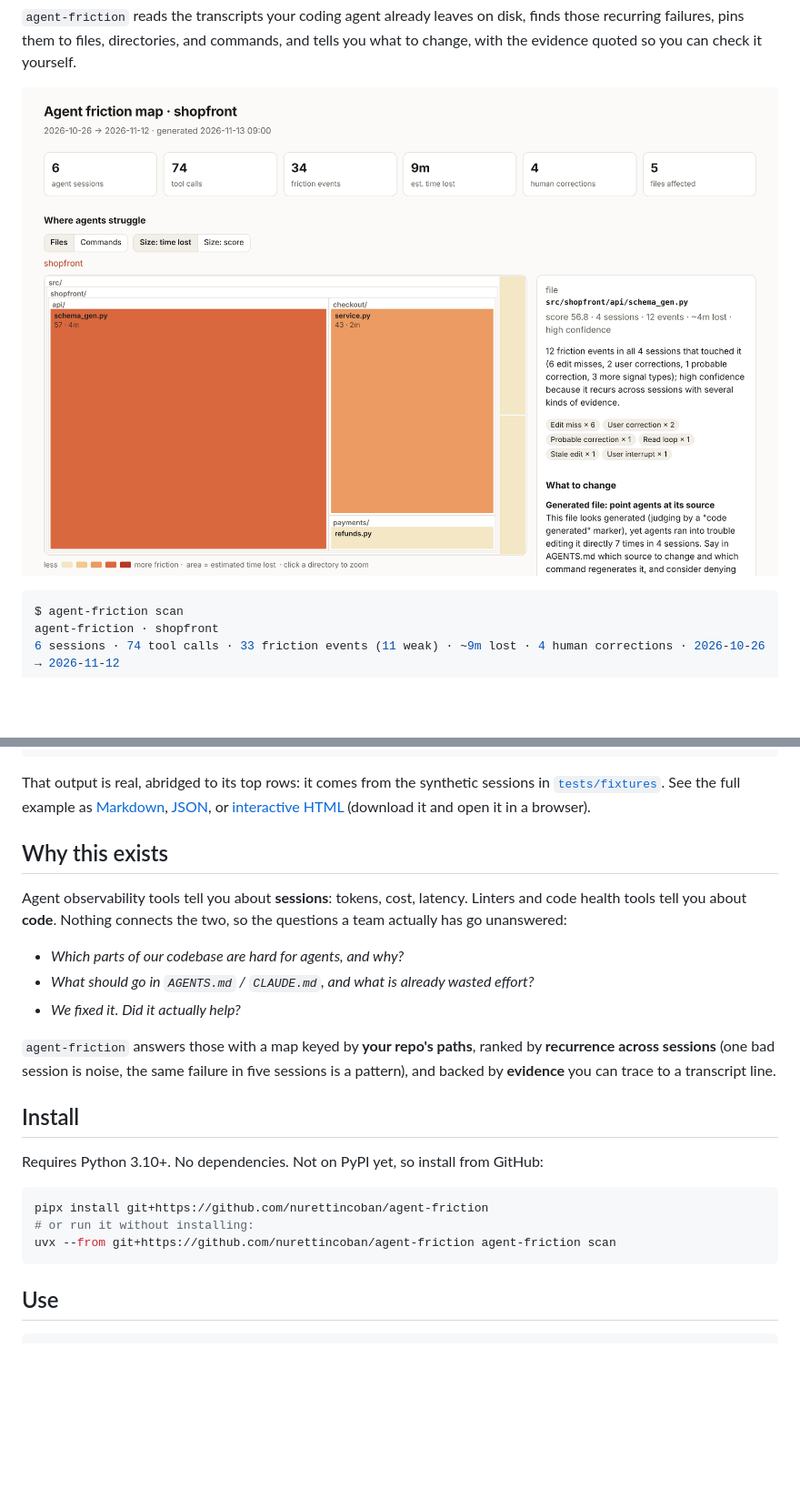
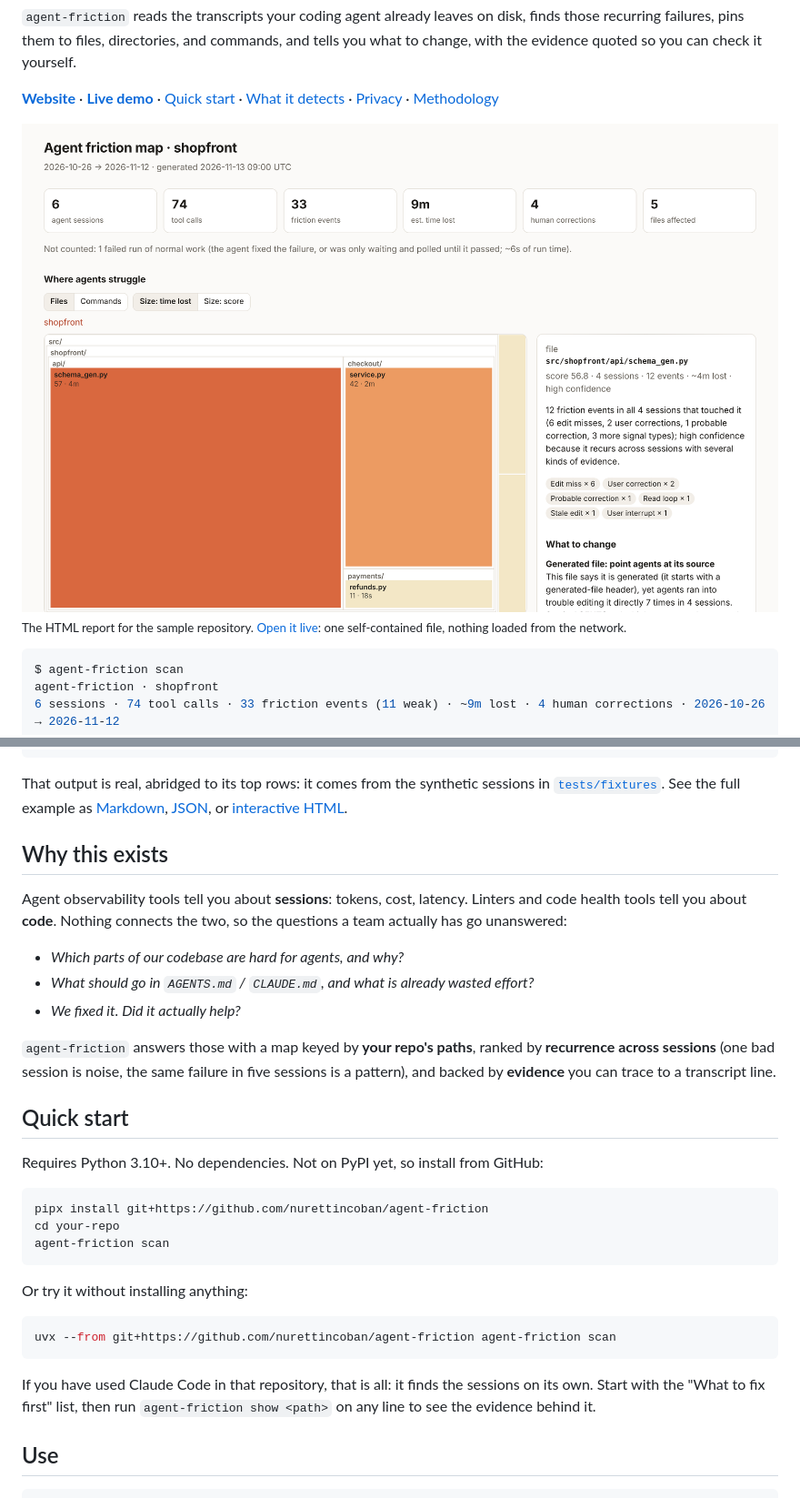
Before and after one commit to nurettincoban/agent-friction, a Markdown page: README.md, 2 parts joined by grey strips. Shown at 91% size. Drawn GitHub-style; pictures changed too: docs/assets/friction-map.png; blank space fills up the shorter version.

````diff
--- a/README.md
+++ b/README.md
@@ -15,7 +16,17 @@ Each one is small. Together they are where your agent time goes, and nobody writ
 recurring failures, pins them to files, directories, and commands, and tells you what to change,
 with the evidence quoted so you can check it yourself.
 
-![Interactive friction map of the example repository](docs/assets/friction-map.png)
+**[Website](https://nurettincoban.github.io/agent-friction/)** · **[Live demo](https://nurettincoban.github.io/agent-friction/demo/)** · [Quick start](#quick-start) ·
+[What it detects](#what-it-detects) · [Privacy](#privacy) · [Methodology](https://github.com/nurettincoban/agent-friction/blob/main/docs/methodology.md)
+
+<a href="https://nurettincoban.github.io/agent-friction/demo/">
+  <picture>
+    <source media="(prefers-color-scheme: dark)" srcset="https://raw.githubusercontent.com/nurettincoban/agent-friction/main/docs/assets/friction-map-dark.png">
+    <img src="https://raw.githubusercontent.com/nurettincoban/agent-friction/main/docs/assets/friction-map.png" width="100%" alt="The interactive HTML report for the example repository: a treemap of files sized by time lost, with the generated file schema_gen.py as the largest, darkest tile and a side panel explaining its score and what to change.">
+  </picture>
+</a>
+
+<sub>The HTML report for the sample repository. <a href="https://nurettincoban.github.io/agent-friction/demo/">Open it live</a>: one self-contained file, nothing loaded from the network.</sub>
 
 ```console
 $ agent-friction scan
@@ -43,7 +54,7 @@ What to fix first
 
 That output is real, abridged to its top rows: it comes from the synthetic sessions in [`tests/fixtures`](https://github.com/nurettincoban/agent-friction/tree/main/tests/fixtures).
 See the full example as [Markdown](https://github.com/nurettincoban/agent-friction/blob/main/examples/shopfront.md), [JSON](https://github.com/nurettincoban/agent-friction/blob/main/examples/shopfront.json),
-or [interactive HTML](https://github.com/nurettincoban/agent-friction/blob/main/examples/shopfront.html) (download it and open it in a browser).
+or [interactive HTML](https://nurettincoban.github.io/agent-friction/demo/).
 
 ## Why this exists
 
@@ -59,15 +70,25 @@ has go unanswered:
 across sessions** (one bad session is noise, the same failure in five sessions is a pattern), and
 backed by **evidence** you can trace to a transcript line.
 
-## Install
+## Quick start
 
 Requires Python 3.10+. No dependencies. Not on PyPI yet, so install from GitHub:
 
 ```sh
 pipx install git+https://github.com/nurettincoban/agent-friction
-# or run it without installing:
+cd your-repo
+agent-friction scan
+```
+
+Or try it without installing anything:
+
+```sh
 uvx --from git+https://github.com/nurettincoban/agent-friction agent-friction scan
 ```
+
+If you have used Claude Code in that repository, that is all: it finds the sessions on its own.
+Start with the "What to fix first" list, then run `agent-friction show <path>` on any line to
+see the evidence behind it.
 
 ## Use
 
````
Also changed, not shown: other parts of README.md (+1 -0 lines), CHANGELOG.md (+2 -0 lines), docs/assets/friction-map-dark.png (added), 6 other files.
